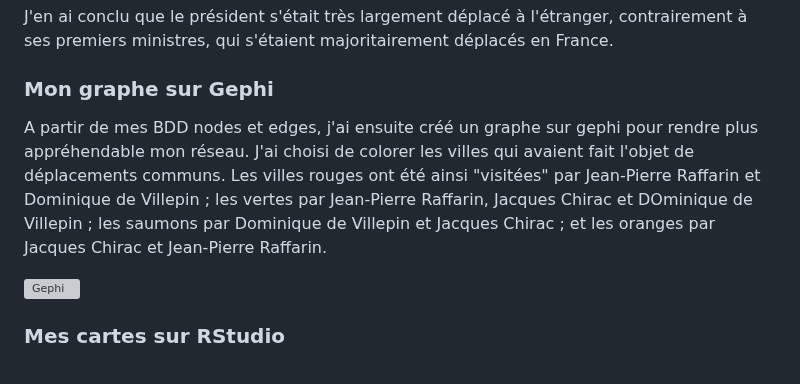
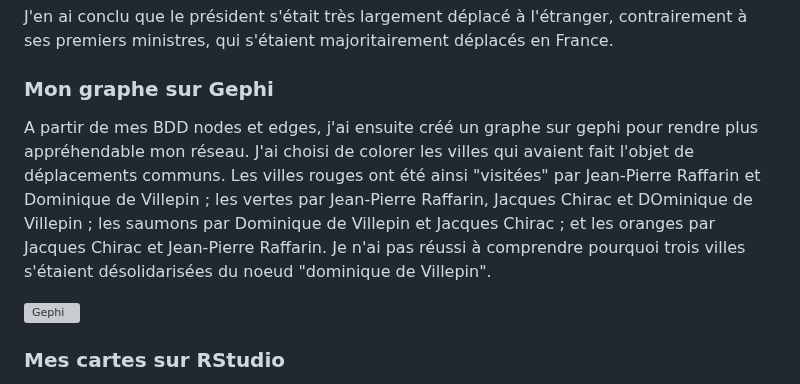
Before and after one commit to Joanna16-lang/Projet-fin-semestre1, a Markdown page: README.md, the part around the change. GitHub-like rendering; grey boxes are pictures that could not be loaded.

```diff
--- a/README.md
+++ b/README.md
@@ -18,7 +18,7 @@ J'en ai conclu que le président s'était très largement déplacé à l'étrang
 
 ### Mon graphe sur Gephi
 
-A partir de mes BDD nodes et edges, j'ai ensuite créé un graphe sur gephi pour rendre plus appréhendable mon réseau. J'ai choisi de colorer les villes qui avaient fait l'objet de déplacements communs. Les villes rouges ont été ainsi "visitées" par Jean-Pierre Raffarin et Dominique de Villepin ; les vertes par Jean-Pierre Raffarin, Jacques Chirac et DOminique de Villepin ; les saumons par Dominique de Villepin et Jacques Chirac ; et les oranges par Jacques Chirac et Jean-Pierre Raffarin.
+A partir de mes BDD nodes et edges, j'ai ensuite créé un graphe sur gephi pour rendre plus appréhendable mon réseau. J'ai choisi de colorer les villes qui avaient fait l'objet de déplacements communs. Les villes rouges ont été ainsi "visitées" par Jean-Pierre Raffarin et Dominique de Villepin ; les vertes par Jean-Pierre Raffarin, Jacques Chirac et DOminique de Villepin ; les saumons par Dominique de Villepin et Jacques Chirac ; et les oranges par Jacques Chirac et Jean-Pierre Raffarin. Je n'ai pas réussi à comprendre pourquoi trois villes s'étaient désolidarisées du noeud "dominique de Villepin".
 
 ![Gephi](https://github.com/user-attachments/assets/5e947292-8a40-4b67-8aa2-e977321998f4)
 
```
